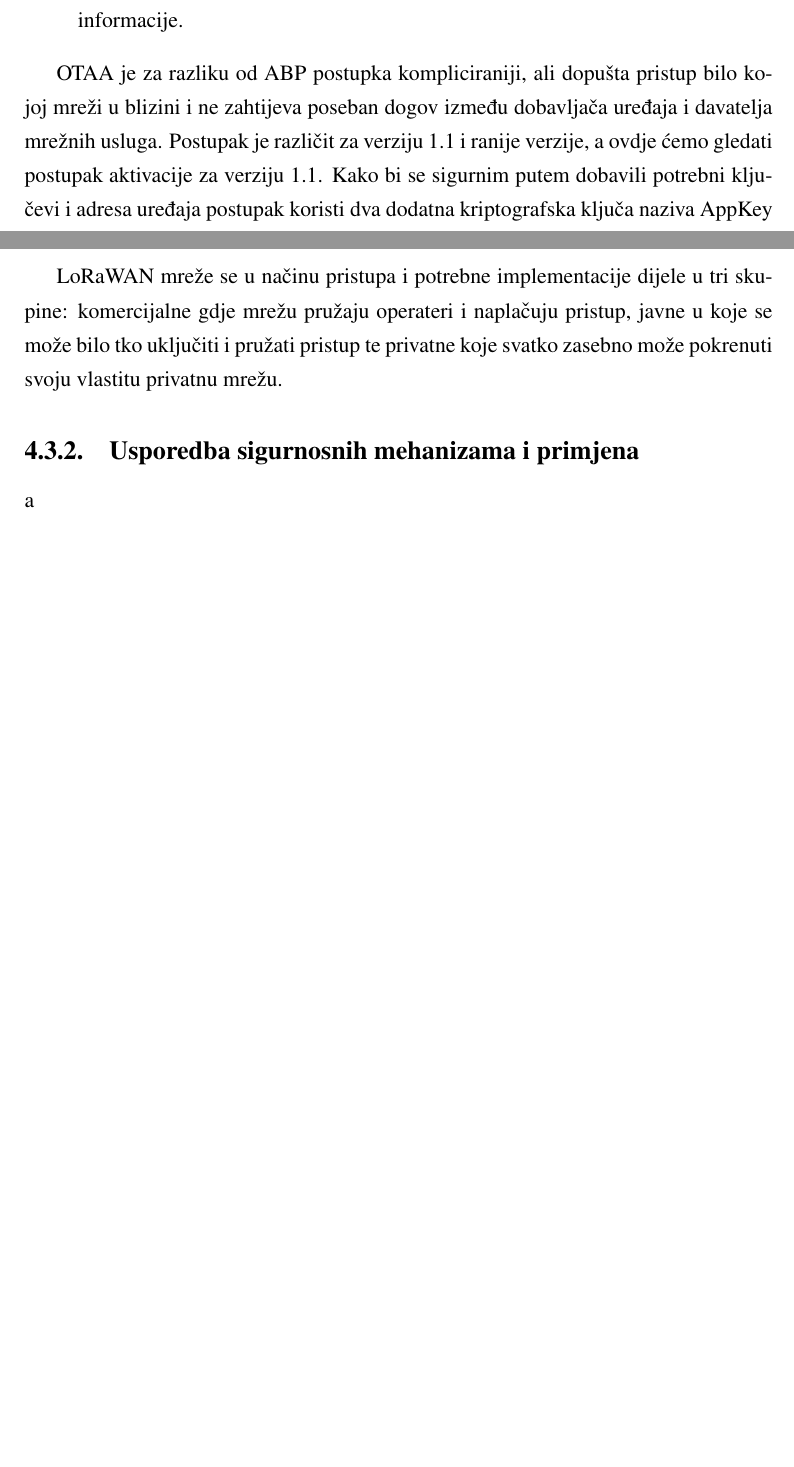
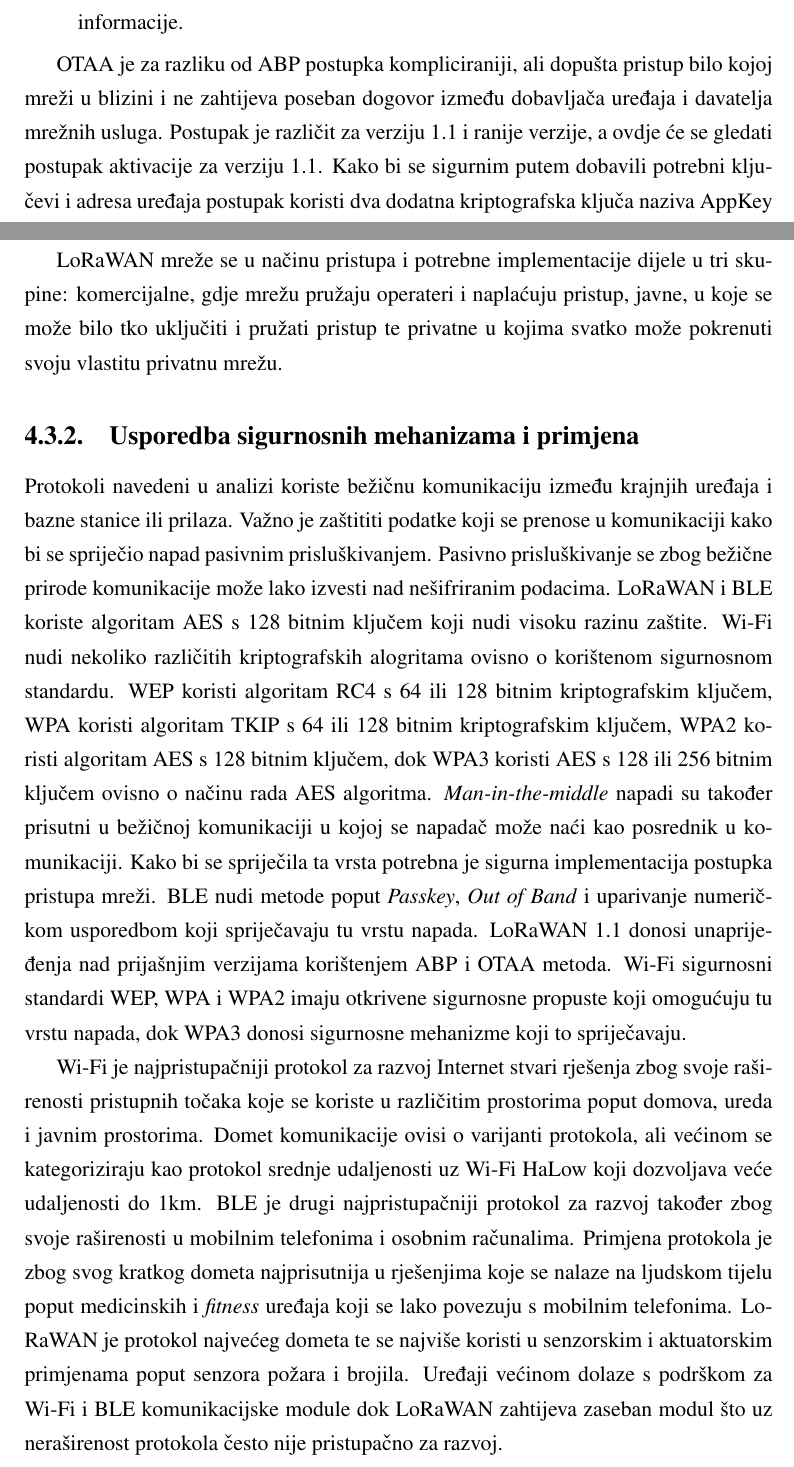
Before and after one commit to filippticek/Diplomski, a LaTeX thesis (pisani/diplomski.tex): two parts of pages 47 and 48 of 66 before the commit and two parts of pages 47 and 49 of 67 after it, joined at a grey line, cut so that both start at the same text, the shorter picture padded with empty space. The pictures show the PDF file pisani/diplomski.pdf that the author committed with the source.

Commit message:
Finish chapter 4

```diff
--- a/pisani/diplomski.tex
+++ b/pisani/diplomski.tex
@@ -591,8 +591,13 @@ ABP je najednostavniji način za aktivaciju i pristup LoRa uređaja na mrežu. D
     \item Kod prvog korištenja uređaja, nema nikakvog koraka za aktivacijom i pristupa uređaja mreži jer uređaji već mogu komunicirati s mrežom jer imaju sve potrebne informacije.
 \end{enumerate}
 
-OTAA je za razliku od ABP postupka kompliciraniji, ali dopušta pristup bilo kojoj mreži u blizini i ne zahtijeva poseban dogov između dobavljača uređaja i davatelja mrežnih usluga. Postupak je različit za verziju 1.1 i ranije verzije, a ovdje ćemo gledati postupak aktivacije za verziju 1.1. Kako bi se sigurnim putem dobavili potrebni ključevi i adresa uređaja postupak koristi dva dodatna kriptografska ključa naziva AppKey i NwkKey koji uz DevEUI trebaju biti spremljeni na uređaju prije postupka aktivacije. To su kriptografski ključevi od 128 bita korišteni za AES kriptografski algoritam. Na pristupnom poslužitelju su spremljeni AppKey, NwkKey i DevEUI. Koraci u postupku aktivacije su:
-%Tijek OTAA aktivacijskog postupka je prikazan na slici x.x.
+OTAA je za razliku od ABP postupka kompliciraniji, ali dopušta pristup bilo kojoj mreži u blizini i ne zahtijeva poseban dogovor između dobavljača uređaja i davatelja mrežnih usluga. Postupak je različit za verziju 1.1 i ranije verzije, a ovdje će se gledati postupak aktivacije za verziju 1.1. Kako bi se sigurnim putem dobavili potrebni ključevi i adresa uređaja postupak koristi dva dodatna kriptografska ključa naziva AppKey i NwkKey koji uz DevEUI trebaju biti spremljeni na uređaju prije postupka aktivacije. To su kriptografski ključevi od 128 bita korišteni za AES kriptografski algoritam. Na pristupnom poslužitelju su spremljeni AppKey, NwkKey i DevEUI. Koraci u postupku aktivacije su prikazani na sljedećoj slici i opisani u nastavku.
+\begin{figure}[H]
+    \centering
+    \includegraphics[width=8.8cm]{images/otaa.png}
+    \caption{Tijek LoRaWAN 1.1 OTAA postupka\citep{LoRaWAN}}
+    \label{fig:otaa}
+\end{figure}
 \begin{enumerate}
     \item LoRa uređaj šalje Join-request zahtjev potpisan s NwkKey. Zahtjev za pristup mreži sadrži JoinEUI, DevEUI i DevNonce. DevNonce je dvobitni brojač koji počinje s vrijednošću 0 i inkrementira se sa svakim Join-request zahtjevom, a koristi se za sprječavanje napada ponavljanjem. Ovaj zahtijev nije šifriran. Zahtjev LoRa prilazi prosljeđuju na mrežni poslužitelj.
     \item Mrežni poslužitelj koristi DNS kako bi doznao IP adresu pristupnog poslužitelja iz JoinEUI polja.
@@ -606,17 +611,11 @@ OTAA je za razliku od ABP postupka kompliciraniji, ali dopušta pristup bilo koj
 \end{enumerate}
 
-%Add image and fix issue with citation being broken
-%\begin{figure}[H]
-%    \centering
-%    \includegraphics[width=13cm]{images/otaa.png}
-%    \caption{Tijek OTAA postupka\citep{LoRaWANAct}}
-%    \label{fig:otaa}
-%\end{figure}
-
-LoRaWAN mreže se u načinu pristupa i potrebne implementacije dijele u tri skupine: komercijalne gdje mrežu pružaju operateri i naplačuju pristup, javne u koje se može bilo tko uključiti i pružati pristup te privatne koje svatko zasebno može pokrenuti svoju vlastitu privatnu mrežu.
+LoRaWAN mreže se u načinu pristupa i potrebne implementacije dijele u tri skupine: komercijalne, gdje mrežu pružaju operateri i naplaćuju pristup, javne, u koje se može bilo tko uključiti i pružati pristup te privatne u kojima svatko može pokrenuti svoju vlastitu privatnu mrežu.
 
 \subsection{Usporedba sigurnosnih mehanizama i primjena}
-a
+Protokoli navedeni u analizi koriste bežičnu komunikaciju između krajnjih uređaja i bazne stanice ili prilaza. Važno je zaštititi podatke koji se prenose u komunikaciji kako bi se spriječio napad pasivnim prisluškivanjem. Pasivno prisluškivanje se zbog bežične prirode komunikacije može lako izvesti nad nešifriranim podacima. LoRaWAN i BLE koriste algoritam AES s 128 bitnim ključem koji nudi visoku razinu zaštite. Wi-Fi nudi nekoliko različitih kriptografskih alogritama ovisno o korištenom sigurnosnom standardu. WEP koristi algoritam RC4 s 64 ili 128 bitnim kriptografskim ključem, WPA koristi algoritam TKIP s 64 ili 128 bitnim kriptografskim ključem, WPA2 koristi algoritam AES s 128 bitnim ključem, dok WPA3 koristi AES s 128 ili 256 bitnim ključem ovisno o načinu rada AES algoritma. \emph{Man-in-the-middle} napadi su također prisutni u bežičnoj komunikaciji u kojoj se napadač može naći kao posrednik u komunikaciji. Kako bi se spriječila ta vrsta potrebna je sigurna implementacija postupka pristupa mreži. BLE nudi metode poput \emph{Passkey}, \emph{Out of Band} i uparivanje numeričkom usporedbom koji spriječavaju tu vrstu napada. LoRaWAN 1.1 donosi unaprijeđenja nad prijašnjim verzijama korištenjem ABP i OTAA metoda. Wi-Fi sigurnosni standardi WEP, WPA i WPA2 imaju otkrivene sigurnosne propuste koji omogućuju tu vrstu napada, dok WPA3 donosi sigurnosne mehanizme koji to spriječavaju.
+
+Wi-Fi je najpristupačniji protokol za razvoj Internet stvari rješenja zbog svoje raširenosti pristupnih točaka koje se koriste u različitim prostorima poput domova, ureda i javnim prostorima. Domet komunikacije ovisi o varijanti protokola, ali većinom se kategoriziraju kao protokol srednje udaljenosti uz Wi-Fi HaLow koji dozvoljava veće udaljenosti do 1km. BLE je drugi najpristupačniji protokol za razvoj također zbog svoje raširenosti u mobilnim telefonima i osobnim računalima. Primjena protokola je zbog svog kratkog dometa najprisutnija u rješenjima koje se nalaze na ljudskom tijelu poput medicinskih i \emph{fitness} uređaja koji se lako povezuju s mobilnim telefonima. LoRaWAN je protokol najvećeg dometa te se najviše koristi u senzorskim i aktuatorskim primjenama poput senzora požara i brojila. Uređaji većinom dolaze s podrškom za Wi-Fi i BLE komunikacijske module dok LoRaWAN zahtijeva zaseban modul što uz neraširenost protokola često nije pristupačno za razvoj.
 
 \section{Mrežni sloj}
 Mrežni sloj u složaju Interneta stvari omogućava prijenos informacija od prilaza do servisa koji se nalaze u vanjskoj mreži. Glavni način za komunikaciju između mreža je Internet protokol(IP).
```
Also changed, not shown: pisani/literatura.bib (+1 -1 lines), pisani/diplomski.pdf, pisani/diplomski.tex (20 more changed lines).
